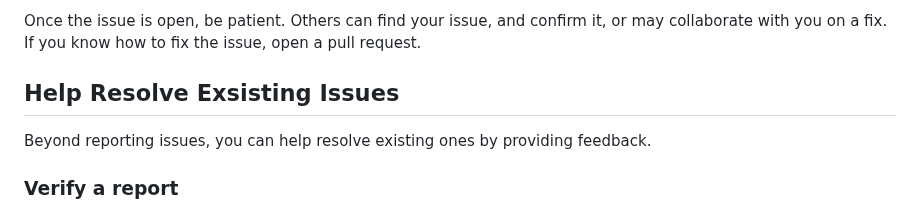
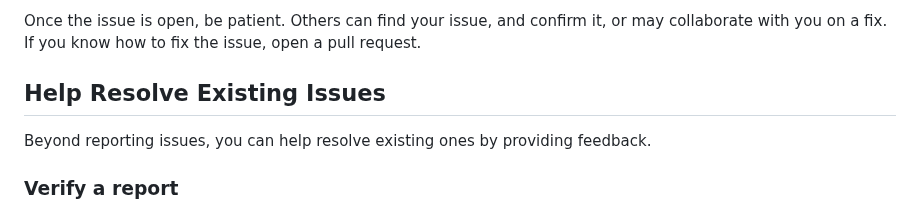
Before and after one commit to chaosgen/ampyfin, a Markdown page: CONTRIBUTING.md, the part around the change. GitHub-like rendering.

Commit message:
fixed spelling mistake on contributing

```diff
--- a/CONTRIBUTING.md
+++ b/CONTRIBUTING.md
@@ -16,7 +16,7 @@ Each issue needs to include a title and a clear description of the problem. Add
 
 Once the issue is open, be patient. Others can find your issue, and confirm it, or may collaborate with you on a fix. If you know how to fix the issue, open a pull request.
 
-## Help Resolve Exsisting Issues
+## Help Resolve Existing Issues
 
 Beyond reporting issues, you can help resolve existing ones by providing feedback.
 
```
